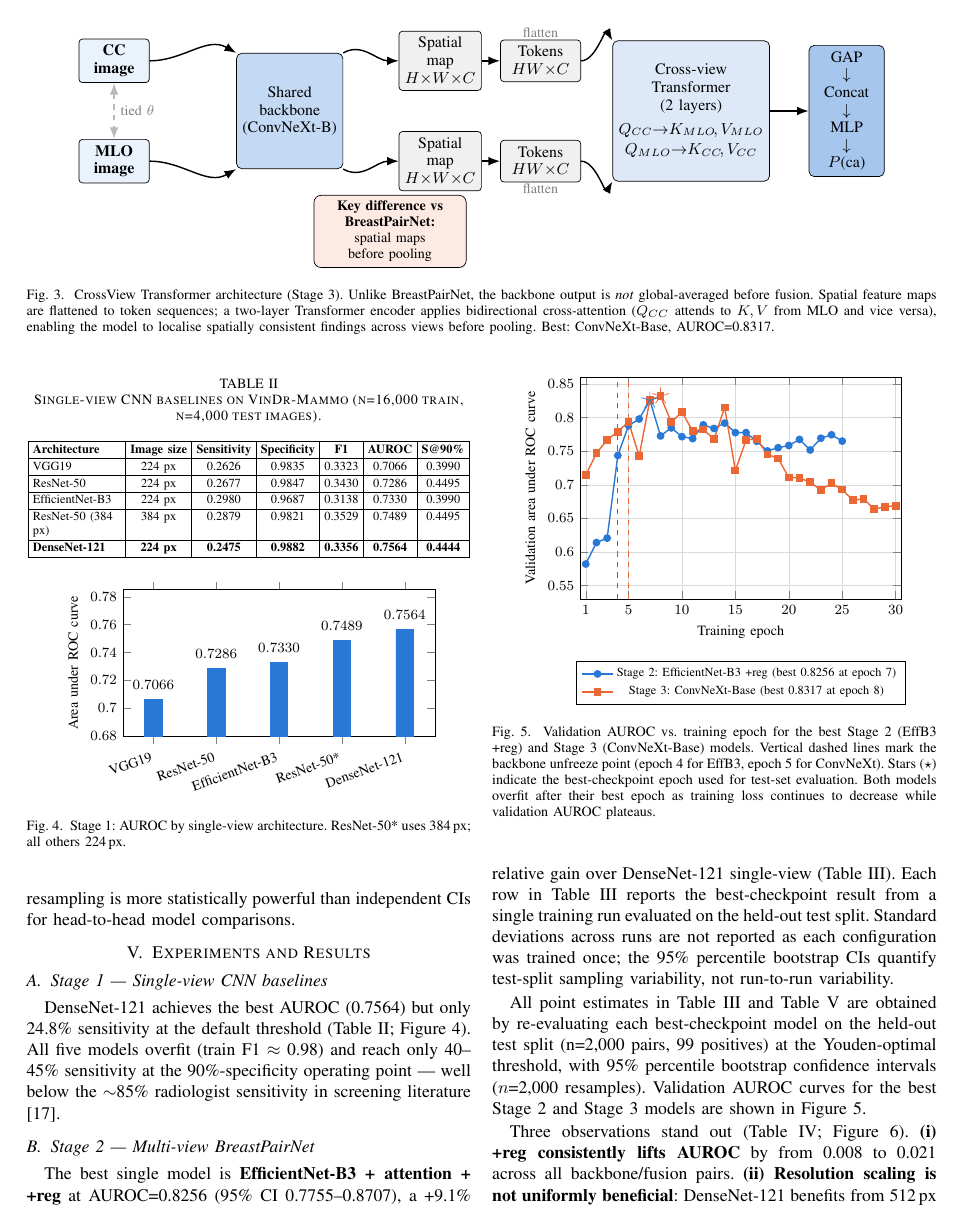
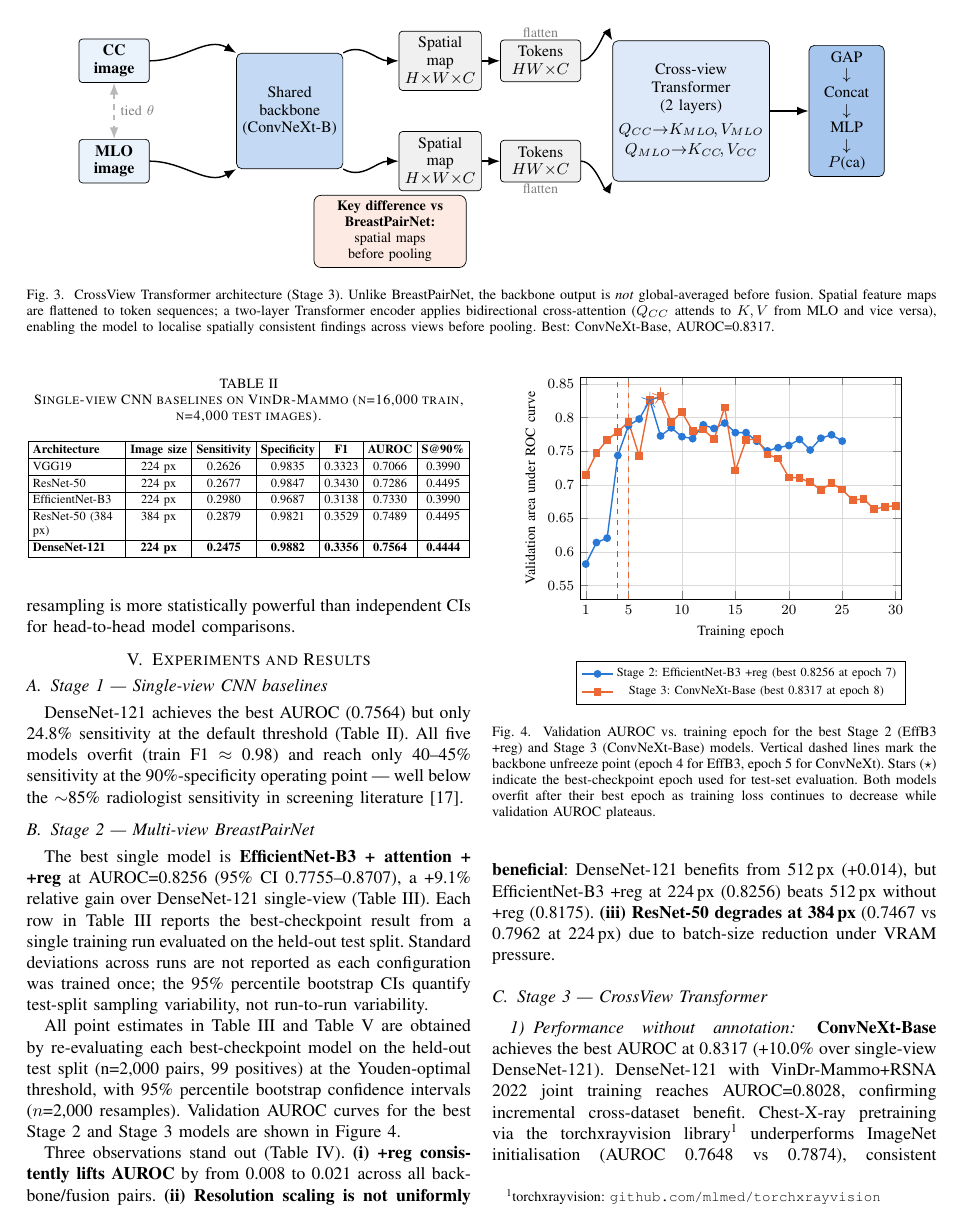
Before and after one commit to JasonLuo2024/breast-cancer-detection, a LaTeX paper (paper/research_paper.tex): page 4 of 9. Compiled offline with pdfLaTeX; a missing font is replaced by an installed copy or a similar font; a LaTeX package or settings file that is missing is left out.

Commit message:
Remove Stage 1 and +reg bar charts
Both plotted exactly the values in their adjacent tables (single-view
baselines; isolated +reg effect). Citations now point to the tables only.

```diff
--- a/paper/research_paper.tex
+++ b/paper/research_paper.tex
@@ -369,36 +369,6 @@ ResNet-50 (384 px) & 384 px & 0.2879 & 0.9821 & 0.3529 & 0.7489 & 0.4495 \\
 \hline
 \end{tabular}}
 \end{table}
-
-\begin{figure}[!t]
-\centering
-\begin{tikzpicture}
-\begin{axis}[
-    ybar, bar width=10pt,
-    width=0.88\linewidth, height=4.5cm,
-    ylabel={Area under ROC curve}, ymin=0.68, ymax=0.785,
-    ytick={0.68,0.70,0.72,0.74,0.76,0.78},
-    xtick=data,
-    symbolic x coords={VGG19, ResNet-50, EffNet-B3, ResNet-50*, DenseNet-121},
-    xticklabels={VGG19, ResNet-50, EfficientNet-B3, ResNet-50*, DenseNet-121},
-    xticklabel style={rotate=20, anchor=north east},
-    nodes near coords, nodes near coords align={vertical},
-    nodes near coords style={/pgf/number format/fixed, /pgf/number format/fixed zerofill, /pgf/number format/precision=4},
-    every node near coord/.append style={font=\footnotesize, yshift=2pt},
-    enlarge x limits=0.12,
-]
-\addplot[fill=vizblue, draw=vizblue] coordinates {
-    (VGG19,        0.7066)
-    (ResNet-50,    0.7286)
-    (EffNet-B3,    0.7330)
-    (ResNet-50*,   0.7489)
-    (DenseNet-121, 0.7564)
-};
-\end{axis}
-\end{tikzpicture}
-\caption{Stage~1: AUROC by single-view architecture. ResNet-50* uses 384\,px; all others 224\,px.}
-\label{fig:stage1-bar}
-\end{figure}
 
 \subsection{Stage 2 --- Multi-view BreastPairNet}
 
```
Also changed, not shown: paper/research_paper.pdf, paper/research_paper.tex (36 more changed lines).
